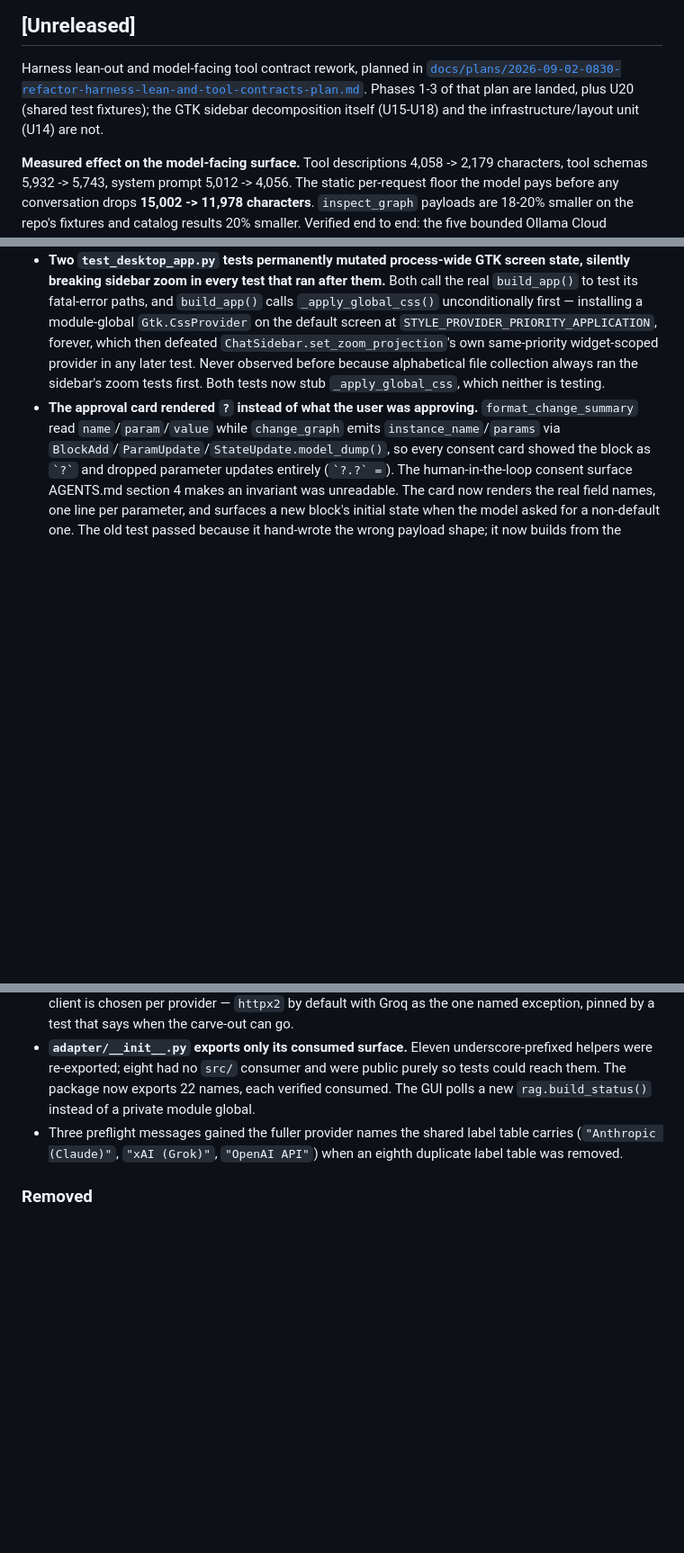
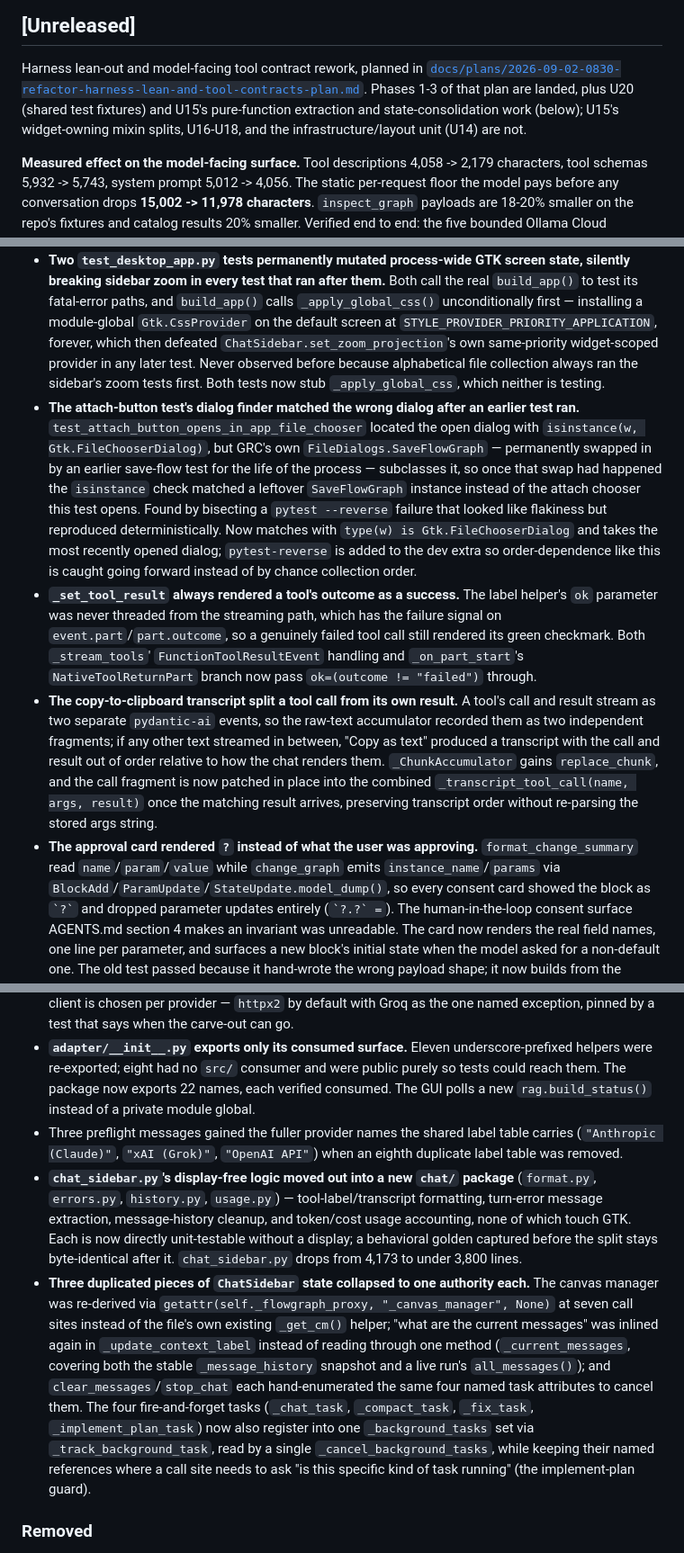
Before and after one commit to qoherent/GRC-Agent, a Markdown page: CHANGELOG.md, 3 parts joined by grey strips. Shown at 90% size. Rendered like a GitHub page; blank space fills up the shorter version.

Commit message:
docs(changelog): record U15's pure-function extraction, two behavioral bug fixes, and state consolidation
No version bumped, per AGENTS.md section 4.

Co-Authored-By: Claude Sonnet 5 <noreply@anthropic.com>

```diff
--- a/CHANGELOG.md
+++ b/CHANGELOG.md
@@ -11,9 +11,10 @@ web-dashboard codebase and are not part of this history.
 
 Harness lean-out and model-facing tool contract rework, planned in
 [`docs/plans/2026-09-02-0830-refactor-harness-lean-and-tool-contracts-plan.md`](docs/plans/2026-09-02-0830-refactor-harness-lean-and-tool-contracts-plan.md).
-Phases 1-3 of that plan are landed, plus U20 (shared test fixtures); the GTK
-sidebar decomposition itself (U15-U18) and the infrastructure/layout unit
-(U14) are not.
+Phases 1-3 of that plan are landed, plus U20 (shared test fixtures) and U15's
+pure-function extraction and state-consolidation work (below); U15's
+widget-owning mixin splits, U16-U18, and the infrastructure/layout unit (U14)
+are not.
 
 **Measured effect on the model-facing surface.** Tool descriptions 4,058 -> 2,179
 characters, tool schemas 5,932 -> 5,743, system prompt 5,012 -> 4,056. The static
@@ -28,6 +29,9 @@ Cloud scenarios (`01_add_throttle`, `06_query_knowledge_multiply`,
 
 - **A leaked GLib timer pair made the GTK test suite order-dependent, and could hang it outright.** `ChatSidebar.__init__` armed a 60s and a 500ms repeating source and never removed either, so every sidebar any test constructed kept polling the shared default `GMainContext` for the rest of the process; with enough armed, an unbounded `while Gtk.events_pending(): Gtk.main_iteration()` drain (15 call sites) never ran dry, and running the suite in reverse declaration order hung outright. `ChatSidebar` now has a real `destroy()` that removes both sources, and the 15 unbounded drains use the file's own existing bounded helper.
 - **Two `test_desktop_app.py` tests permanently mutated process-wide GTK screen state, silently breaking sidebar zoom in every test that ran after them.** Both call the real `build_app()` to test its fatal-error paths, and `build_app()` calls `_apply_global_css()` unconditionally first — installing a module-global `Gtk.CssProvider` on the default screen at `STYLE_PROVIDER_PRIORITY_APPLICATION`, forever, which then defeated `ChatSidebar.set_zoom_projection`'s own same-priority widget-scoped provider in any later test. Never observed before because alphabetical file collection always ran the sidebar's zoom tests first. Both tests now stub `_apply_global_css`, which neither is testing.
+- **The attach-button test's dialog finder matched the wrong dialog after an earlier test ran.** `test_attach_button_opens_in_app_file_chooser` located the open dialog with `isinstance(w, Gtk.FileChooserDialog)`, but GRC's own `FileDialogs.SaveFlowGraph` — permanently swapped in by an earlier save-flow test for the life of the process — subclasses it, so once that swap had happened the `isinstance` check matched a leftover `SaveFlowGraph` instance instead of the attach chooser this test opens. Found by bisecting a `pytest --reverse` failure that looked like flakiness but reproduced deterministically. Now matches with `type(w) is Gtk.FileChooserDialog` and takes the most recently opened dialog; `pytest-reverse` is added to the dev extra so order-dependence like this is caught going forward instead of by chance collection order.
+- **`_set_tool_result` always rendered a tool's outcome as a success.** The label helper's `ok` parameter was never threaded from the streaming path, which has the failure signal on `event.part`/`part.outcome`, so a genuinely failed tool call still rendered its green checkmark. Both `_stream_tools`' `FunctionToolResultEvent` handling and `_on_part_start`'s `NativeToolReturnPart` branch now pass `ok=(outcome != "failed")` through.
+- **The copy-to-clipboard transcript split a tool call from its own result.** A tool's call and result stream as two separate `pydantic-ai` events, so the raw-text accumulator recorded them as two independent fragments; if any other text streamed in between, "Copy as text" produced a transcript with the call and result out of order relative to how the chat renders them. `_ChunkAccumulator` gains `replace_chunk`, and the call fragment is now patched in place into the combined `_transcript_tool_call(name, args, result)` once the matching result arrives, preserving transcript order without re-parsing the stored args string.
 - **The approval card rendered `?` instead of what the user was approving.** `format_change_summary` read `name`/`param`/`value` while `change_graph` emits `instance_name`/`params` via `BlockAdd`/`ParamUpdate`/`StateUpdate.model_dump()`, so every consent card showed the block as `` `?` `` and dropped parameter updates entirely (`` `?.?` = ``). The human-in-the-loop consent surface AGENTS.md section 4 makes an invariant was unreadable. The card now renders the real field names, one line per parameter, and surfaces a new block's initial state when the model asked for a non-default one. The old test passed because it hand-wrote the wrong payload shape; it now builds from the argument models.
 - **The fast gate made live network calls and failed at random.** Three tests in `tests/test_isolation.py` performed a real Ollama Cloud chat completion, a real OpenRouter completion, and a live `probe_backend` request, gated only on a key present in `.env` — inside the gate AGENTS.md section 6 documents as having no LLM and no external network dependency. All three now carry `@pytest.mark.integration`. Separately, `test_ctrl_v_with_clipboard_image_attaches_png` negotiates X clipboard ownership in a 150-round loop its own comment calls racy, then proceeded whether or not ownership settled, so a lost race surfaced as a false failure of the paste handler; verified non-deterministic across repeated runs on an unmodified tree, and the unmet precondition is now an explicit evidenced skip.
 - **`change_graph` reported outcomes it never verified.** `_revert_flow_graph` discarded `import_data`'s return value, and GNU Radio reports a partial restore by return value rather than by raising ("any blocks or connections in error will be ignored"), so a rollback that silently dropped wiring looked clean. When the in-memory restore raised, the fallback re-parsed the `.grc` from disk and reported success — destroying any unsaved manual canvas edit while claiming a clean revert. An exception after the atomic write reverted memory, leaving disk and memory silently disagreeing; the commit is now latched. Three further claims are now evidence-backed: `persisted` (a graph with no file path mutates but writes nothing), `still_invalid` (a commit made on a graph GNU Radio still calls invalid), and `relayout` (previously derived from the request, so a layout pass that threw still claimed one happened).
@@ -49,6 +53,8 @@ Cloud scenarios (`01_add_throttle`, `06_query_knowledge_multiply`,
 - **`pydantic-ai` 2.31 -> 2.37 and `pydantic-ai-harness` 0.23 -> 0.28**, with the harness pin upper-bounded (`>=0.28.0,<0.29`) because `fs_tools`/`shell_tools` still import private symbols from a 0.x package. The upgrade surfaced a break the unbounded pin was hiding: 2.37 is mid-migration between HTTP stacks, and Anthropic now rejects an `httpx.AsyncClient` outright while Groq still rejects an `httpx2.AsyncClient`. A single shared client can no longer serve every provider, so the client is chosen per provider — `httpx2` by default with Groq as the one named exception, pinned by a test that says when the carve-out can go.
 - **`adapter/__init__.py` exports only its consumed surface.** Eleven underscore-prefixed helpers were re-exported; eight had no `src/` consumer and were public purely so tests could reach them. The package now exports 22 names, each verified consumed. The GUI polls a new `rag.build_status()` instead of a private module global.
 - Three preflight messages gained the fuller provider names the shared label table carries (`"Anthropic (Claude)"`, `"xAI (Grok)"`, `"OpenAI API"`) when an eighth duplicate label table was removed.
+- **`chat_sidebar.py`'s display-free logic moved out into a new `chat/` package** (`format.py`, `errors.py`, `history.py`, `usage.py`) — tool-label/transcript formatting, turn-error message extraction, message-history cleanup, and token/cost usage accounting, none of which touch GTK. Each is now directly unit-testable without a display; a behavioral golden captured before the split stays byte-identical after it. `chat_sidebar.py` drops from 4,173 to under 3,800 lines.
+- **Three duplicated pieces of `ChatSidebar` state collapsed to one authority each.** The canvas manager was re-derived via `getattr(self._flowgraph_proxy, "_canvas_manager", None)` at seven call sites instead of the file's own existing `_get_cm()` helper; "what are the current messages" was inlined again in `_update_context_label` instead of reading through one method (`_current_messages`, covering both the stable `_message_history` snapshot and a live run's `all_messages()`); and `clear_messages`/`stop_chat` each hand-enumerated the same four named task attributes to cancel them. The four fire-and-forget tasks (`_chat_task`, `_compact_task`, `_fix_task`, `_implement_plan_task`) now also register into one `_background_tasks` set via `_track_background_task`, read by a single `_cancel_background_tasks`, while keeping their named references where a call site needs to ask "is this specific kind of task running" (the implement-plan guard).
 
 ### Removed
 
```
